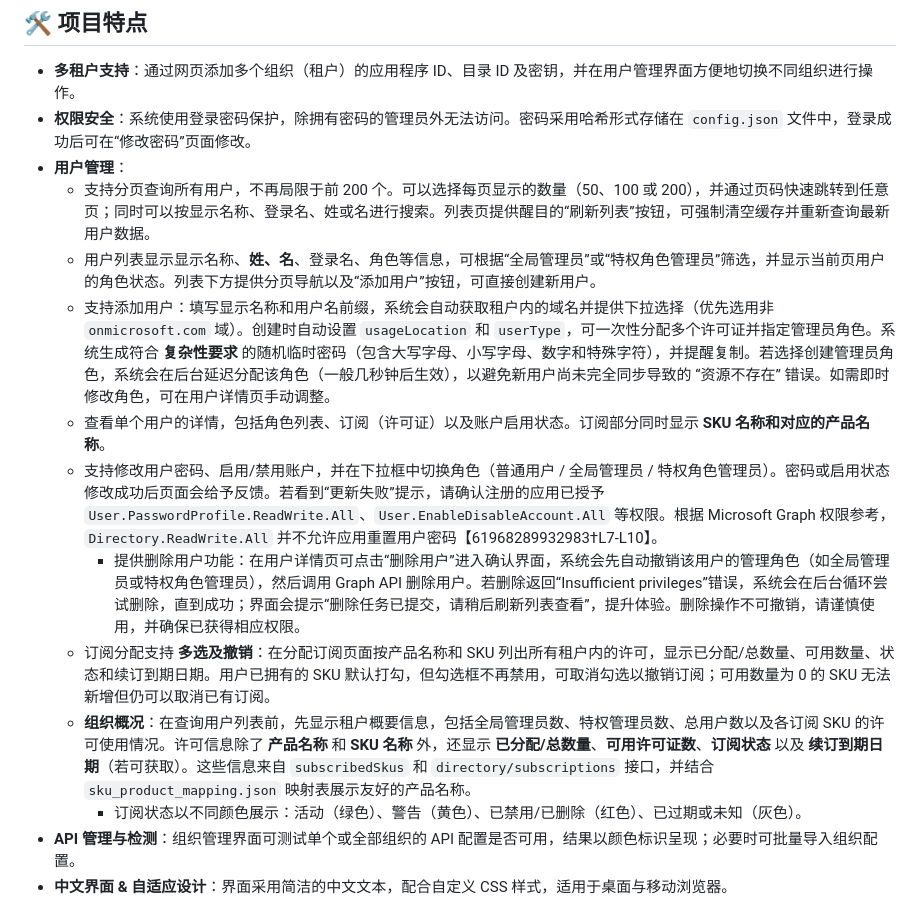
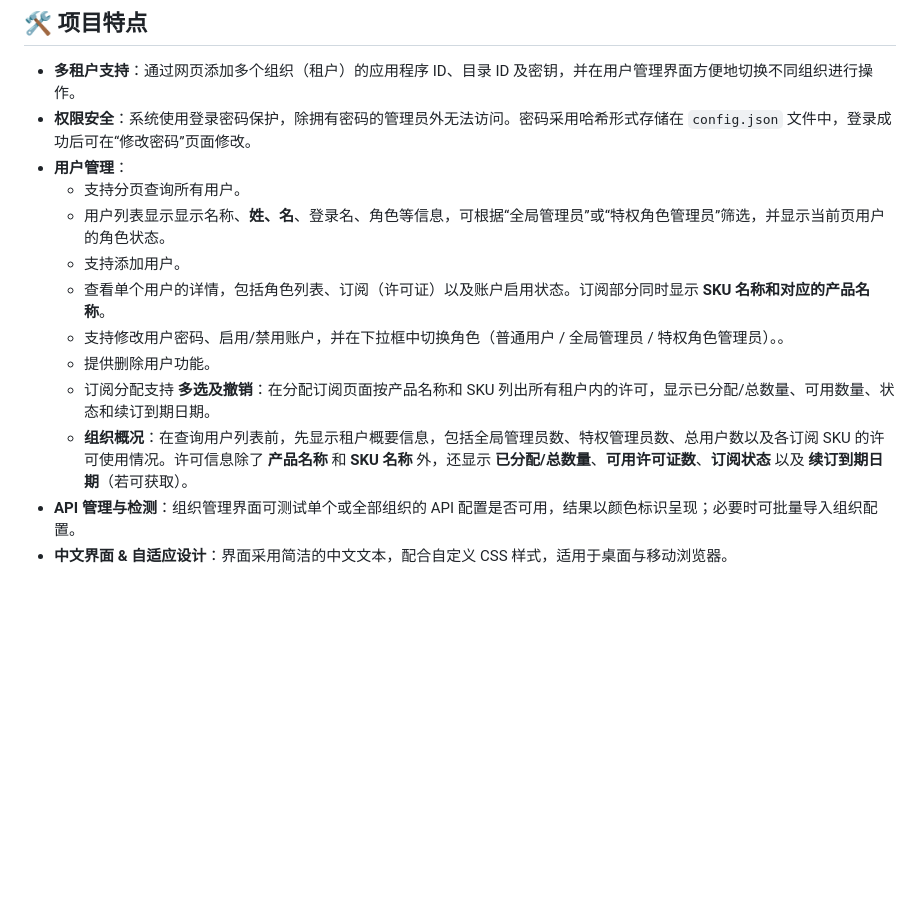
Before and after one commit to saitomikuya/office365-manager, a Markdown page: README.md, the part around the change printed below. Rendered like a GitHub page; blank space fills up the shorter version.

```diff
--- a/README.md
+++ b/README.md
@@ -17,15 +17,14 @@ docker run -d -p 5000:5000 --name office365-manager saitomikuya/office365-manage
 - **多租户支持**：通过网页添加多个组织（租户）的应用程序 ID、目录 ID 及密钥，并在用户管理界面方便地切换不同组织进行操作。
 - **权限安全**：系统使用登录密码保护，除拥有密码的管理员外无法访问。密码采用哈希形式存储在 `config.json` 文件中，登录成功后可在“修改密码”页面修改。
 - **用户管理**：
-  - 支持分页查询所有用户，不再局限于前 200 个。可以选择每页显示的数量（50、100 或 200），并通过页码快速跳转到任意页；同时可以按显示名称、登录名、姓或名进行搜索。列表页提供醒目的“刷新列表”按钮，可强制清空缓存并重新查询最新用户数据。
-  - 用户列表显示显示名称、**姓、名**、登录名、角色等信息，可根据“全局管理员”或“特权角色管理员”筛选，并显示当前页用户的角色状态。列表下方提供分页导航以及“添加用户”按钮，可直接创建新用户。
-  - 支持添加用户：填写显示名称和用户名前缀，系统会自动获取租户内的域名并提供下拉选择（优先选用非 `onmicrosoft.com` 域）。创建时自动设置 `usageLocation` 和 `userType`，可一次性分配多个许可证并指定管理员角色。系统生成符合 **复杂性要求** 的随机临时密码（包含大写字母、小写字母、数字和特殊字符），并提醒复制。若选择创建管理员角色，系统会在后台延迟分配该角色（一般几秒钟后生效），以避免新用户尚未完全同步导致的 “资源不存在” 错误。如需即时修改角色，可在用户详情页手动调整。
+  - 支持分页查询所有用户。
+  - 用户列表显示显示名称、**姓、名**、登录名、角色等信息，可根据“全局管理员”或“特权角色管理员”筛选，并显示当前页用户的角色状态。
+  - 支持添加用户。
   - 查看单个用户的详情，包括角色列表、订阅（许可证）以及账户启用状态。订阅部分同时显示 **SKU 名称和对应的产品名称**。
-  - 支持修改用户密码、启用/禁用账户，并在下拉框中切换角色（普通用户 / 全局管理员 / 特权角色管理员）。密码或启用状态修改成功后页面会给予反馈。若看到“更新失败”提示，请确认注册的应用已授予 `User.PasswordProfile.ReadWrite.All`、`User.EnableDisableAccount.All` 等权限。根据 Microsoft Graph 权限参考，`Directory.ReadWrite.All` 并不允许应用重置用户密码【61968289932983†L7-L10】。
-    - 提供删除用户功能：在用户详情页可点击“删除用户”进入确认界面，系统会先自动撤销该用户的管理角色（如全局管理员或特权角色管理员），然后调用 Graph API 删除用户。若删除返回“Insufficient privileges”错误，系统会在后台循环尝试删除，直到成功；界面会提示“删除任务已提交，请稍后刷新列表查看”，提升体验。删除操作不可撤销，请谨慎使用，并确保已获得相应权限。
-  - 订阅分配支持 **多选及撤销**：在分配订阅页面按产品名称和 SKU 列出所有租户内的许可，显示已分配/总数量、可用数量、状态和续订到期日期。用户已拥有的 SKU 默认打勾，但勾选框不再禁用，可取消勾选以撤销订阅；可用数量为 0 的 SKU 无法新增但仍可以取消已有订阅。
-  - **组织概况**：在查询用户列表前，先显示租户概要信息，包括全局管理员数、特权管理员数、总用户数以及各订阅 SKU 的许可使用情况。许可信息除了 **产品名称** 和 **SKU 名称** 外，还显示 **已分配/总数量**、**可用许可证数**、**订阅状态** 以及 **续订到期日期**（若可获取）。这些信息来自 `subscribedSkus` 和 `directory/subscriptions` 接口，并结合 `sku_product_mapping.json` 映射表展示友好的产品名称。
-    - 订阅状态以不同颜色展示：活动（绿色）、警告（黄色）、已禁用/已删除（红色）、已过期或未知（灰色）。
+  - 支持修改用户密码、启用/禁用账户，并在下拉框中切换角色（普通用户 / 全局管理员 / 特权角色管理员）。。
+  - 提供删除用户功能。
+  - 订阅分配支持 **多选及撤销**：在分配订阅页面按产品名称和 SKU 列出所有租户内的许可，显示已分配/总数量、可用数量、状态和续订到期日期。
+  - **组织概况**：在查询用户列表前，先显示租户概要信息，包括全局管理员数、特权管理员数、总用户数以及各订阅 SKU 的许可使用情况。许可信息除了 **产品名称** 和 **SKU 名称** 外，还显示 **已分配/总数量**、**可用许可证数**、**订阅状态** 以及 **续订到期日期**（若可获取）。
 - **API 管理与检测**：组织管理界面可测试单个或全部组织的 API 配置是否可用，结果以颜色标识呈现；必要时可批量导入组织配置。
 - **中文界面 & 自适应设计**：界面采用简洁的中文文本，配合自定义 CSS 样式，适用于桌面与移动浏览器。
 
```
Also changed, not shown: other parts of README.md (+0 -51 lines).
